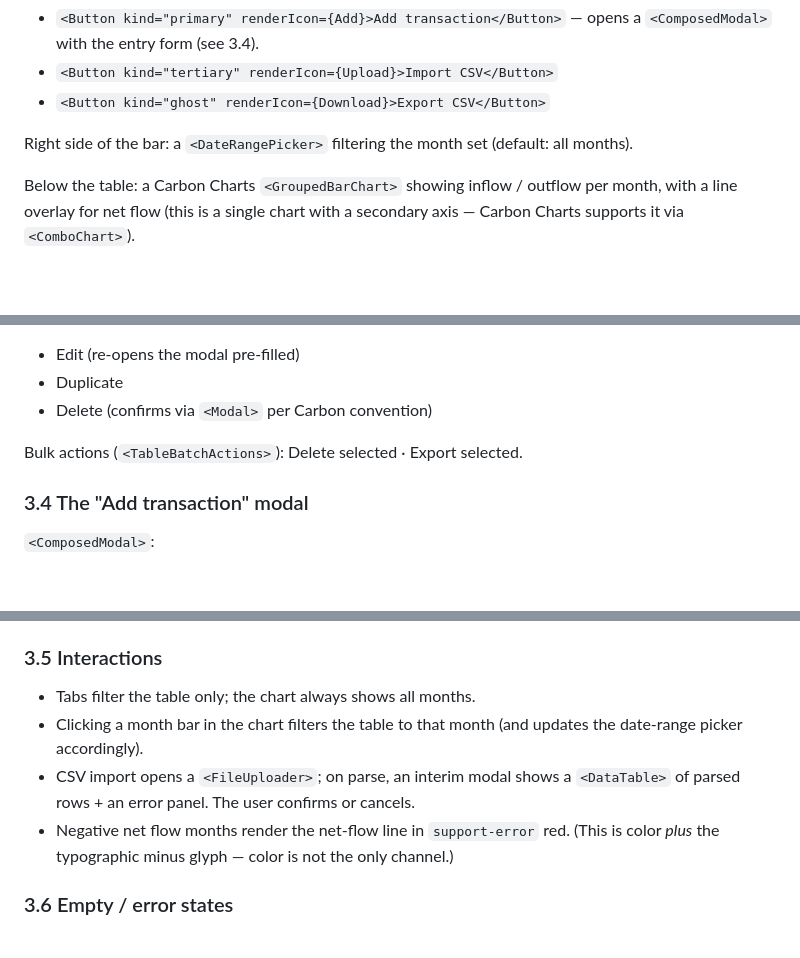
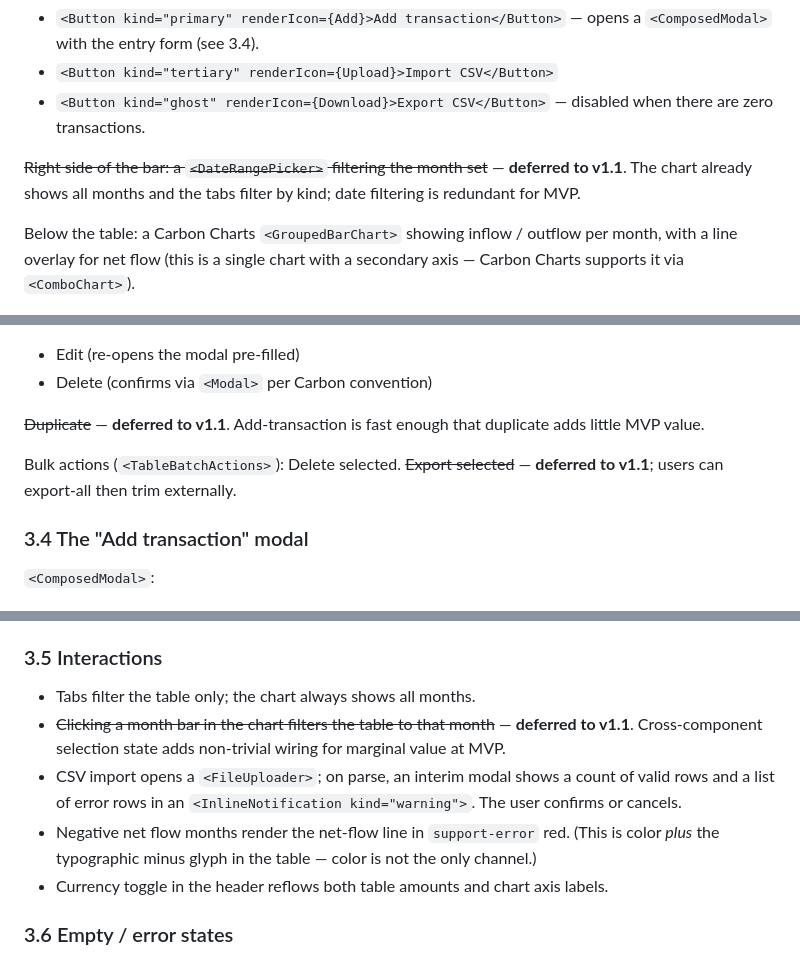
Before and after one commit to Duong-Truong-Anh/finance-web-project, a Markdown page: docs/04_feature_spec.md, 3 parts joined by grey strips. Drawn GitHub-style; blank space fills up the shorter version.

```diff
--- a/docs/04_feature_spec.md
+++ b/docs/04_feature_spec.md
@@ -132,9 +132,9 @@ Each tab body renders the same `<DataTable>` (different filter). Above the tabs,
 
 - `<Button kind="primary" renderIcon={Add}>Add transaction</Button>` — opens a `<ComposedModal>` with the entry form (see 3.4).
 - `<Button kind="tertiary" renderIcon={Upload}>Import CSV</Button>`
-- `<Button kind="ghost" renderIcon={Download}>Export CSV</Button>`
+- `<Button kind="ghost" renderIcon={Download}>Export CSV</Button>` — disabled when there are zero transactions.
 
-Right side of the bar: a `<DateRangePicker>` filtering the month set (default: all months).
+~~Right side of the bar: a `<DateRangePicker>` filtering the month set~~ — **deferred to v1.1**. The chart already shows all months and the tabs filter by kind; date filtering is redundant for MVP.
 
 Below the table: a Carbon Charts `<GroupedBarChart>` showing inflow / outflow per month, with a line overlay for net flow (this is a single chart with a secondary axis — Carbon Charts supports it via `<ComboChart>`).
 
@@ -155,9 +155,10 @@ Row actions (`<TableToolbarMenu>` + per-row `<OverflowMenu>`):
 
 - Edit (re-opens the modal pre-filled)
-- Duplicate
 - Delete (confirms via `<Modal>` per Carbon convention)
 
-Bulk actions (`<TableBatchActions>`): Delete selected · Export selected.
+~~Duplicate~~ — **deferred to v1.1**. Add-transaction is fast enough that duplicate adds little MVP value.
+
+Bulk actions (`<TableBatchActions>`): Delete selected. ~~Export selected~~ — **deferred to v1.1**; users can export-all then trim externally.
 
 ### 3.4 The "Add transaction" modal
 
@@ -177,9 +178,10 @@ Validation uses the Zod schema; field-level `invalid` + `invalidText` props are
 ### 3.5 Interactions
 
 - Tabs filter the table only; the chart always shows all months.
-- Clicking a month bar in the chart filters the table to that month (and updates the date-range picker accordingly).
-- CSV import opens a `<FileUploader>`; on parse, an interim modal shows a `<DataTable>` of parsed rows + an error panel. The user confirms or cancels.
-- Negative net flow months render the net-flow line in `support-error` red. (This is color *plus* the typographic minus glyph — color is not the only channel.)
+- ~~Clicking a month bar in the chart filters the table to that month~~ — **deferred to v1.1**. Cross-component selection state adds non-trivial wiring for marginal value at MVP.
+- CSV import opens a `<FileUploader>`; on parse, an interim modal shows a count of valid rows and a list of error rows in an `<InlineNotification kind="warning">`. The user confirms or cancels.
+- Negative net flow months render the net-flow line in `support-error` red. (This is color *plus* the typographic minus glyph in the table — color is not the only channel.)
+- Currency toggle in the header reflows both table amounts and chart axis labels.
 
 ### 3.6 Empty / error states
 
```
Also changed, not shown: other parts of docs/04_feature_spec.md (+1 -1 lines), docs/02_data_model.md (+19 -6 lines).
